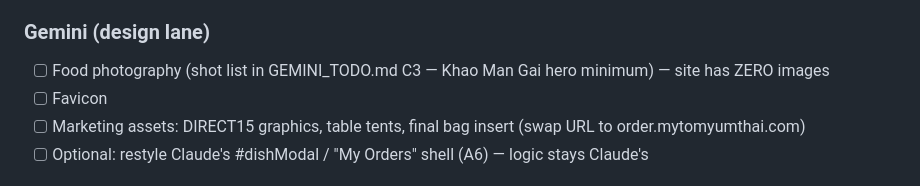
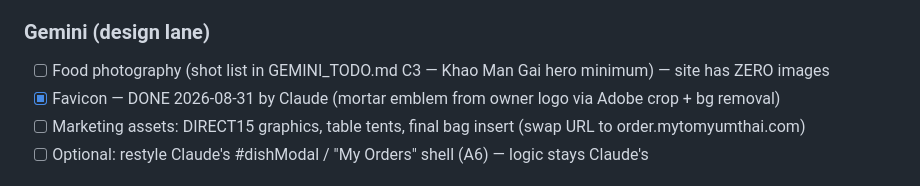
Before and after one commit to RoyalBadger/tomyumthai-staging, a Markdown page: PROJECT_STATUS.md, the part around the change. Drawn GitHub-style.

Commit message:
PROJECT_STATUS: favicon done
Co-Authored-By: Claude Fable 5 <noreply@anthropic.com>
Claude-Session: https://claude.ai/code/session_01MLay1T5G176CzNP5WExcei

```diff
--- a/PROJECT_STATUS.md
+++ b/PROJECT_STATUS.md
@@ -63,7 +63,7 @@
 
 ### Gemini (design lane)
 - [ ] Food photography (shot list in GEMINI_TODO.md C3 — Khao Man Gai hero minimum) — site has ZERO images
-- [ ] Favicon
+- [x] Favicon — DONE 2026-08-31 by Claude (mortar emblem from owner logo via Adobe crop + bg removal)
 - [ ] Marketing assets: DIRECT15 graphics, table tents, final bag insert (swap URL to order.mytomyumthai.com)
 - [ ] Optional: restyle Claude's #dishModal / "My Orders" shell (A6) — logic stays Claude's
 
```
